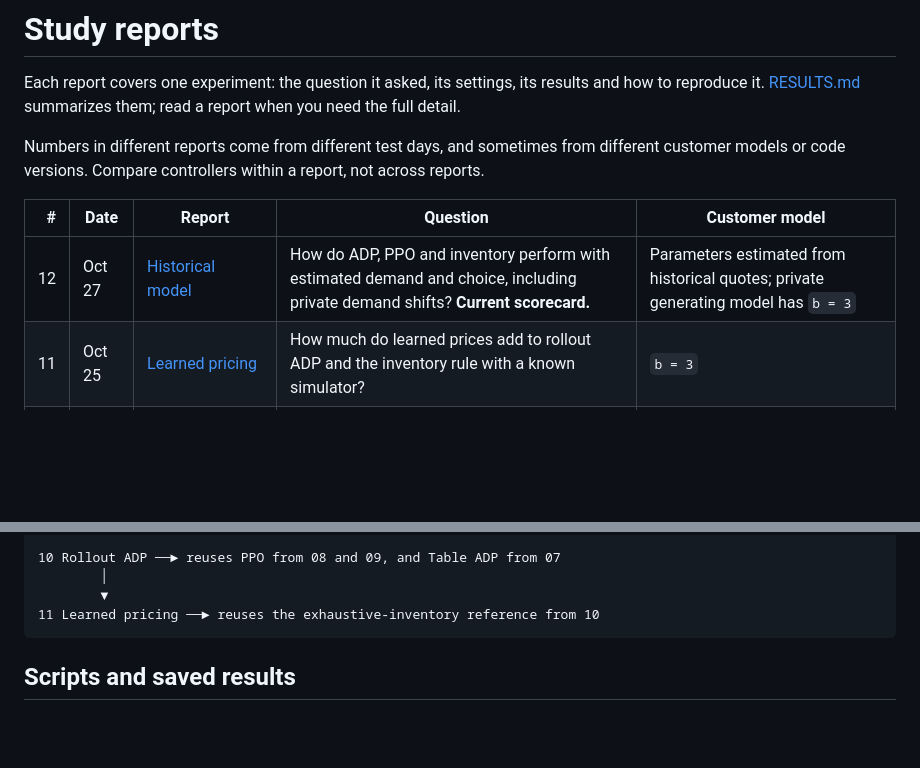
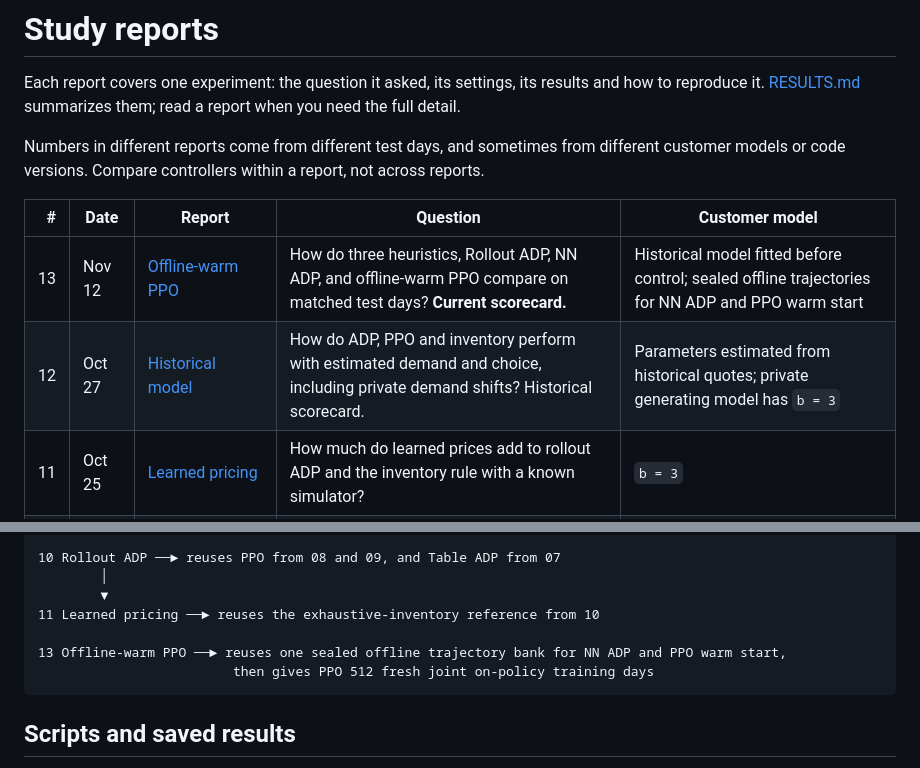
Before and after one commit to dxzz123/RL-Project, a Markdown page: docs/studies/README.md, 2 parts joined by grey strips. Drawn GitHub-style; blank space fills up the shorter version.

Commit message:
Add Study 13 offline-warm PPO report

````diff
--- a/docs/studies/README.md
+++ b/docs/studies/README.md
@@ -6,7 +6,8 @@ Numbers in different reports come from different test days, and sometimes from d
 
 | # | Date | Report | Question | Customer model |
 |---:|---|---|---|---|
-| 12 | Oct 27 | [Historical model](12_historical_model.md) | How do ADP, PPO and inventory perform with estimated demand and choice, including private demand shifts? **Current scorecard.** | Parameters estimated from historical quotes; private generating model has `b = 3` |
+| 13 | Nov 12 | [Offline-warm PPO](13_offline_warm_ppo.md) | How do three heuristics, Rollout ADP, NN ADP, and offline-warm PPO compare on matched test days? **Current scorecard.** | Historical model fitted before control; sealed offline trajectories for NN ADP and PPO warm start |
+| 12 | Oct 27 | [Historical model](12_historical_model.md) | How do ADP, PPO and inventory perform with estimated demand and choice, including private demand shifts? Historical scorecard. | Parameters estimated from historical quotes; private generating model has `b = 3` |
 | 11 | Oct 25 | [Learned pricing](11_learned_pricing.md) | How much do learned prices add to rollout ADP and the inventory rule with a known simulator? | `b = 3` |
 | 10 | Oct 25 | [Rollout ADP](10_rollout_adp.md) | Can a decision-time planner handle any fleet size? | `b = 3` |
 | 09 | Oct 24 | [25-zone city](09_25_zone_scale.md) | Does warm-started PPO keep up in a city five times larger? | `b = 3` |
@@ -43,6 +44,9 @@ Later studies reuse earlier trained models as fixed controls instead of retraini
         │
         ▼
 11 Learned pricing ──► reuses the exhaustive-inventory reference from 10
+
+13 Offline-warm PPO ──► reuses one sealed offline trajectory bank for NN ADP and PPO warm start,
+                         then gives PPO 512 fresh joint on-policy training days
 ```
 
 ## Scripts and saved results
````
Also changed, not shown: docs/studies/13_offline_warm_ppo.md (added, +81 -0 lines).
